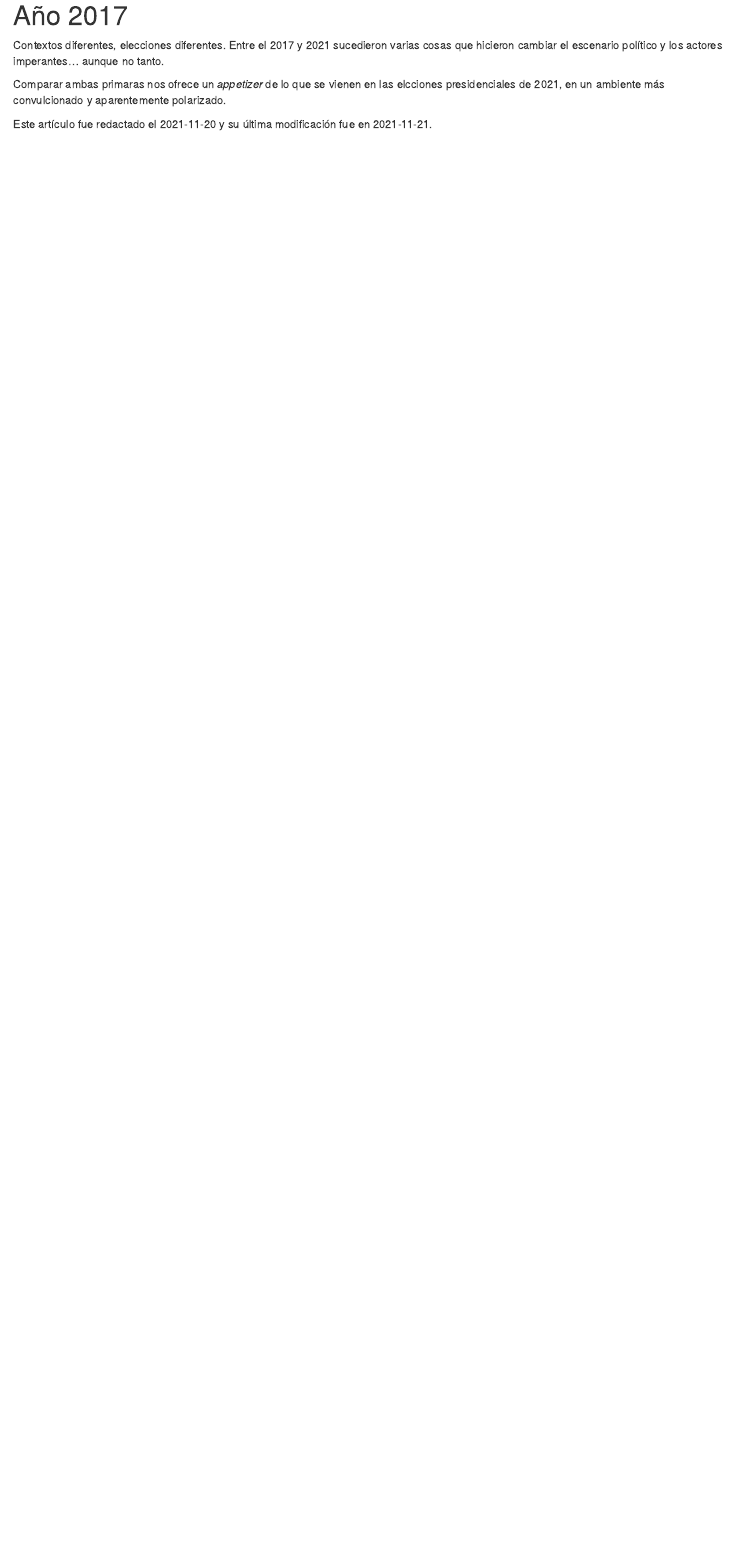
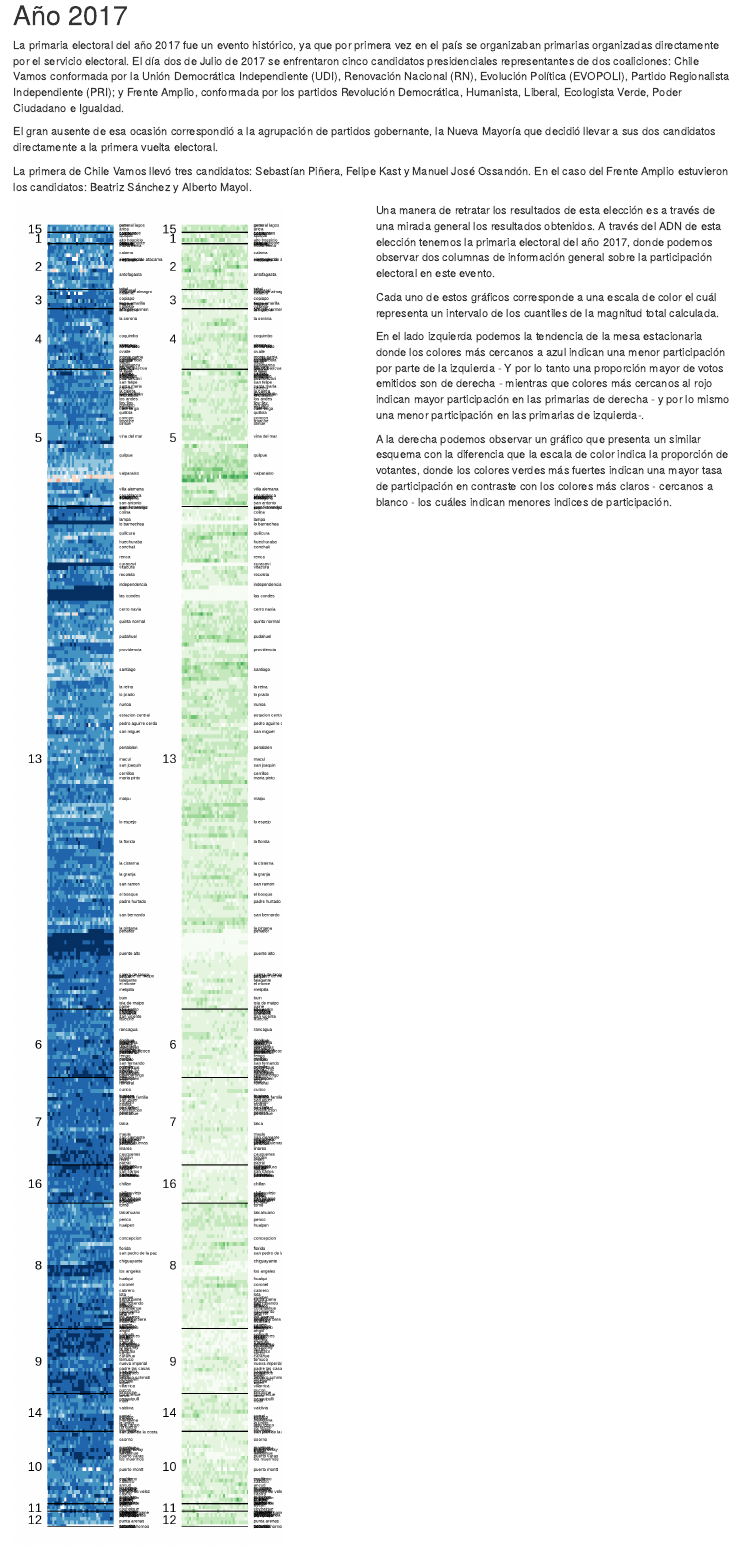
Before and after one commit to alvaroparedesl/servel_data, an R Markdown document (website/02-ano2017.rmd): the page in a window 1100 px wide, from its top. Rendered offline with R 4.5, knitr and Pandoc, with nearby package versions; drawn as R Markdown's standard HTML page in place of the format the file asks for.

Commit message:
Edicion 2007

````diff
--- a/website/02-ano2017.rmd
+++ b/website/02-ano2017.rmd
@@ -1,8 +1,34 @@
 # Año 2017
 
-Contextos diferentes, elecciones diferentes. Entre el 2017 y 2021 sucedieron varias cosas que hicieron cambiar el escenario político y los actores imperantes... aunque no tanto.
+La primaria electoral del año 2017 fue un evento histórico, ya que por primera vez en el país se organizaban primarias organizadas directamente por el servicio electoral. El día dos de Julio de 2017 se enfrentaron cinco candidatos presidenciales representantes de dos coaliciones: Chile Vamos conformada por la Unión Democrática Independiente (UDI), Renovación Nacional (RN), Evolución Política (EVOPOLI), Partido Regionalista Independiente (PRI); y Frente Amplio, conformada por los partidos Revolución Democrática, Humanista, Liberal, Ecologista Verde, Poder Ciudadano e Igualdad.
 
-Comparar ambas primaras nos ofrece un *appetizer* de lo que se vienen en las elcciones presidenciales de 2021, en un ambiente más convulcionado y aparentemente polarizado.
+El gran ausente de esa ocasión correspondió a la agrupación de partidos gobernante, la Nueva Mayoría que decidió llevar a sus dos candidatos directamente a la primera vuelta electoral.
+
+La primera de Chile Vamos llevó tres candidatos: Sebastían Piñera, Felipe Kast y Manuel José Ossandón. En el caso del Frente Amplio estuvieron los candidatos: Beatriz Sánchez y Alberto Mayol.
+
+
+:::: {style="display: grid; grid-template-columns: 1fr 1fr; grid-column-gap: 10px;"}
+
+::: {}
+<!-- Lado izquierdo -->
+```{r, echo=FALSE}
+knitr::include_graphics('images/plots/proporcion_intra_izq_der__vot_hab_e2017_pp.png')
+```
+:::
+
+::: {}
+<!-- Lado derecho -->
+Una manera de retratar los resultados de esta elección es a través de una mirada general los resultados obtenidos. A través del ADN de esta elección tenemos la primaria electoral del año 2017, donde podemos observar dos columnas de información general sobre la participación electoral en este evento.
+
+Cada uno de estos gráficos corresponde a una escala de color el cuál representa un intervalo de los cuantiles de la magnitud total calculada.
+
+En el lado izquierda podemos la tendencia de la mesa estacionaria donde los colores más cercanos a azul indican una menor participación por parte de la izquierda - Y por lo tanto una proporción mayor de votos emitidos son de derecha - mientras que colores más cercanos al rojo indican mayor participación en las primarias de derecha - y por lo mismo una menor participación en las primarias de izquierda-.
+
+A la derecha podemos observar un gráfico que presenta un similar esquema con la diferencia que la escala de color indica la proporción de votantes, donde los colores verdes más fuertes indican una mayor tasa de participación en contraste con los colores más claros - cercanos a blanco - los cuáles indican menores indices de participación.
+
+:::
+
+::::
 
 
 ::: {.infobox .caution data-latex="{caution}"}
````
